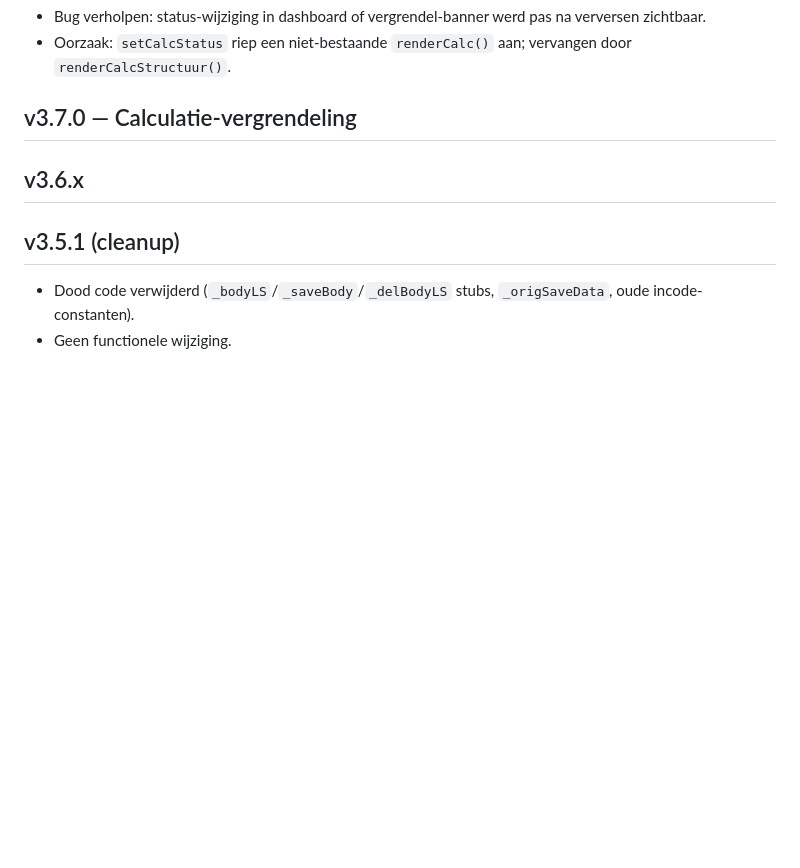
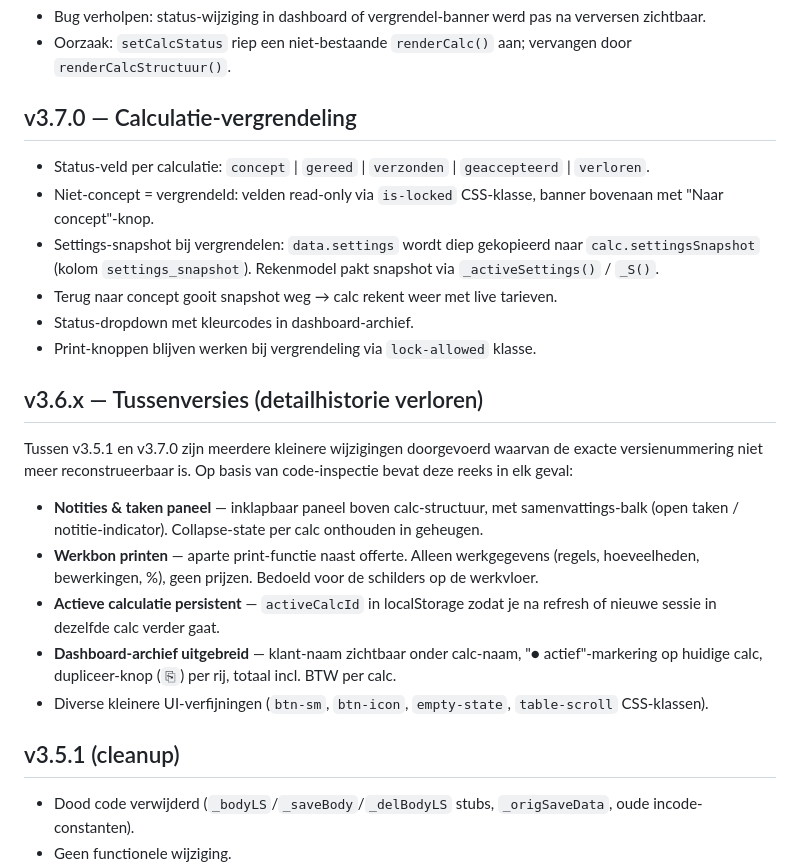
Before and after one commit to GianErnes/schilders-calc, a Markdown page: CHANGELOG.md, the part around the change. Rendered like a GitHub page; blank space fills up the shorter version.

```diff
--- a/CHANGELOG.md
+++ b/CHANGELOG.md
@@ -5,10 +5,22 @@
 - Oorzaak: `setCalcStatus` riep een niet-bestaande `renderCalc()` aan; vervangen door `renderCalcStructuur()`.
 
 ## v3.7.0 — Calculatie-vergrendeling
-<!-- nog in te vullen -->
+- Status-veld per calculatie: `concept` | `gereed` | `verzonden` | `geaccepteerd` | `verloren`.
+- Niet-concept = vergrendeld: velden read-only via `is-locked` CSS-klasse, banner bovenaan met "Naar concept"-knop.
+- Settings-snapshot bij vergrendelen: `data.settings` wordt diep gekopieerd naar `calc.settingsSnapshot` (kolom `settings_snapshot`). Rekenmodel pakt snapshot via `_activeSettings()` / `_S()`.
+- Terug naar concept gooit snapshot weg → calc rekent weer met live tarieven.
+- Status-dropdown met kleurcodes in dashboard-archief.
+- Print-knoppen blijven werken bij vergrendeling via `lock-allowed` klasse.
 
-## v3.6.x
-<!-- nog in te vullen -->
+## v3.6.x — Tussenversies (detailhistorie verloren)
+Tussen v3.5.1 en v3.7.0 zijn meerdere kleinere wijzigingen doorgevoerd waarvan de
+exacte versienummering niet meer reconstrueerbaar is. Op basis van code-inspectie
+bevat deze reeks in elk geval:
+- **Notities & taken paneel** — inklapbaar paneel boven calc-structuur, met samenvattings-balk (open taken / notitie-indicator). Collapse-state per calc onthouden in geheugen.
+- **Werkbon printen** — aparte print-functie naast offerte. Alleen werkgegevens (regels, hoeveelheden, bewerkingen, %), geen prijzen. Bedoeld voor de schilders op de werkvloer.
+- **Actieve calculatie persistent** — `activeCalcId` in localStorage zodat je na refresh of nieuwe sessie in dezelfde calc verder gaat.
+- **Dashboard-archief uitgebreid** — klant-naam zichtbaar onder calc-naam, "● actief"-markering op huidige calc, dupliceer-knop (`⎘`) per rij, totaal incl. BTW per calc.
+- Diverse kleinere UI-verfijningen (`btn-sm`, `btn-icon`, `empty-state`, `table-scroll` CSS-klassen).
 
 ## v3.5.1 (cleanup)
 - Dood code verwijderd (`_bodyLS`/`_saveBody`/`_delBodyLS` stubs, `_origSaveData`, oude incode-constanten).
```
